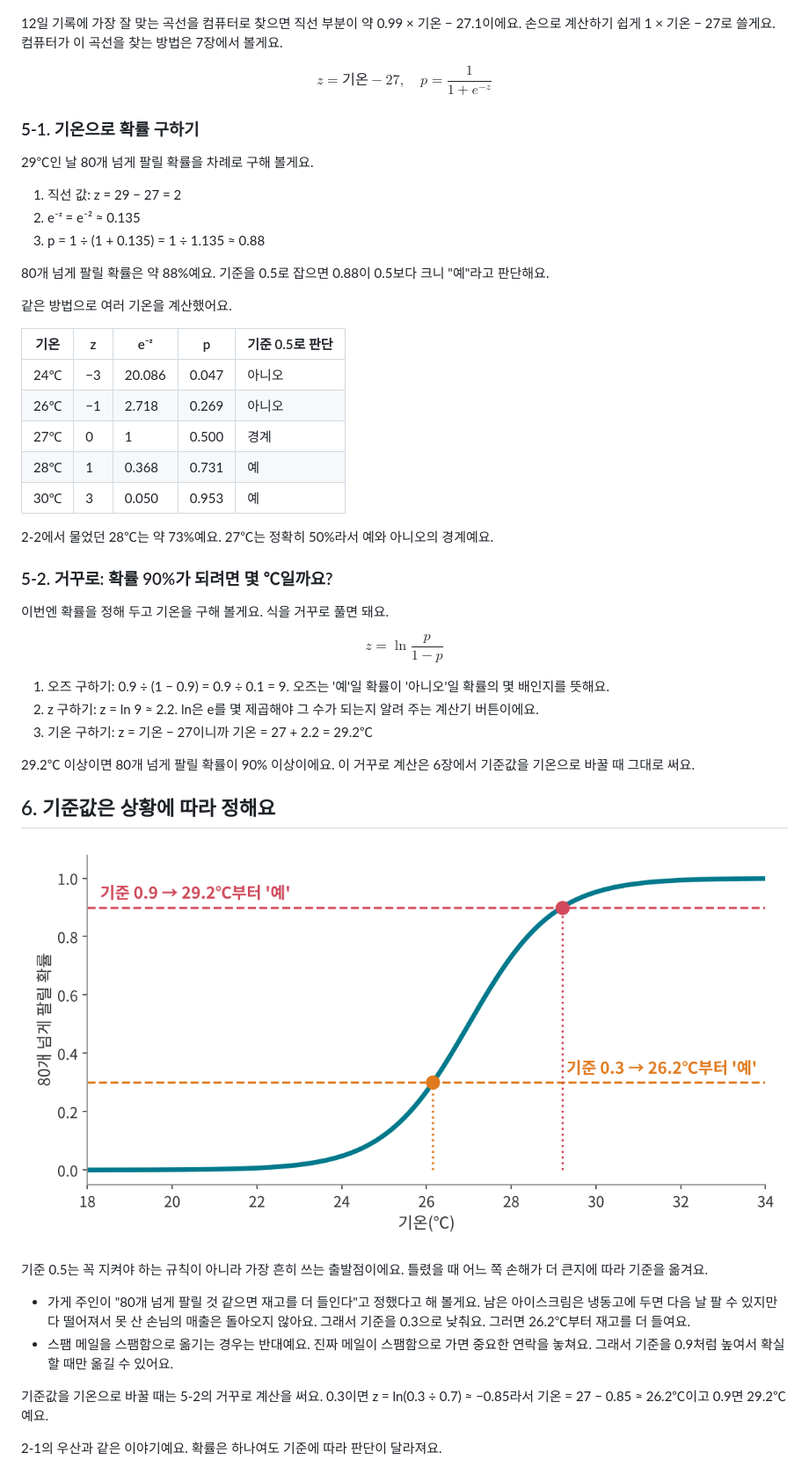
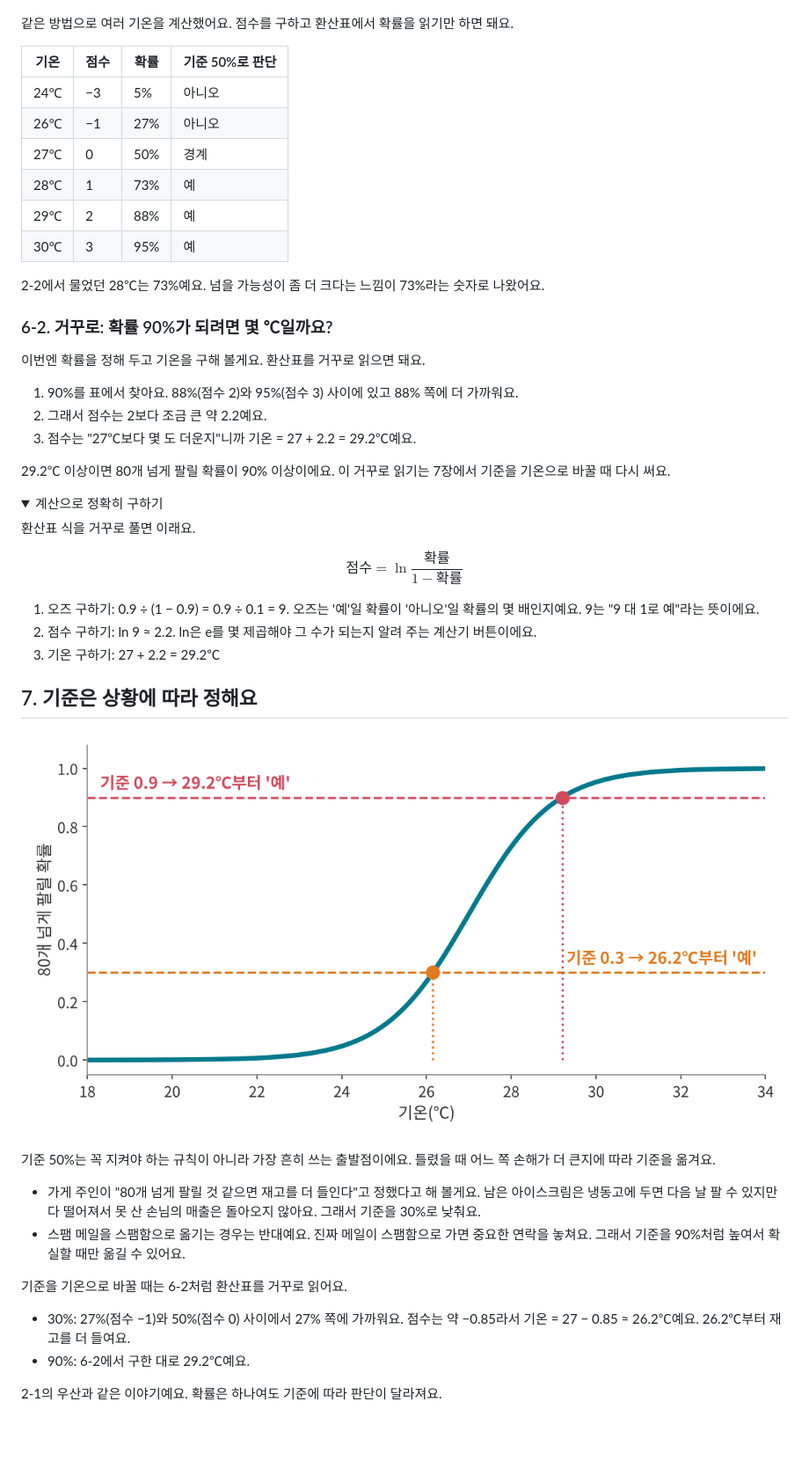
Before and after one commit to Duinho/ezenglab, a Markdown page: 인공지능 140 로지스틱 회귀/index.md, the part around one of its changes. Shown at 88% size. Rendered like a GitHub page; folded sections open; blank space fills up the shorter version.

```diff
--- a/인공지능 140 로지스틱 회귀/index.md
+++ b/인공지능 140 로지스틱 회귀/index.md
@@ -108,58 +155,57 @@ z에 몇 가지 값을 넣어 볼게요.
 
 ![아이스크림 기록에 맞춘 S자 곡선](lg5_curve.png)
 
-12일 기록에 가장 잘 맞는 곡선을 컴퓨터로 찾으면 직선 부분이 약 0.99 × 기온 − 27.1이에요. 손으로 계산하기 쉽게 1 × 기온 − 27로 쓸게요. 컴퓨터가 이 곡선을 찾는 방법은 7장에서 볼게요.
+같은 방법으로 여러 기온을 계산했어요. 점수를 구하고 환산표에서 확률을 읽기만 하면 돼요.
+
+| 기온 | 점수 | 확률 | 기준 50%로 판단 |
+| --- | --- | --- | --- |
+| 24℃ | −3 | 5% | 아니오 |
+| 26℃ | −1 | 27% | 아니오 |
+| 27℃ | 0 | 50% | 경계 |
+| 28℃ | 1 | 73% | 예 |
+| 29℃ | 2 | 88% | 예 |
+| 30℃ | 3 | 95% | 예 |
+
+2-2에서 물었던 28℃는 73%예요. 넘을 가능성이 좀 더 크다는 느낌이 73%라는 숫자로 나왔어요.
+
+### 6-2. 거꾸로: 확률 90%가 되려면 몇 ℃일까요?
+
+이번엔 확률을 정해 두고 기온을 구해 볼게요. 환산표를 거꾸로 읽으면 돼요.
+
+1. 90%를 표에서 찾아요. 88%(점수 2)와 95%(점수 3) 사이에 있고 88% 쪽에 더 가까워요.
+2. 그래서 점수는 2보다 조금 큰 약 2.2예요.
+3. 점수는 "27℃보다 몇 도 더운지"니까 기온 = 27 + 2.2 = 29.2℃예요.
+
+29.2℃ 이상이면 80개 넘게 팔릴 확률이 90% 이상이에요. 이 거꾸로 읽기는 7장에서 기준을 기온으로 바꿀 때 다시 써요.
+
+<details>
+<summary>계산으로 정확히 구하기</summary>
+
+환산표 식을 거꾸로 풀면 이래요.
 
 $$
-z = \text{기온} - 27, \quad p = \frac{1}{1 + e^{-z}}
+\text{점수} = \ln\frac{\text{확률}}{1 - \text{확률}}
 $$
 
-### 5-1. 기온으로 확률 구하기
+1. 오즈 구하기: 0.9 ÷ (1 − 0.9) = 0.9 ÷ 0.1 = 9. 오즈는 '예'일 확률이 '아니오'일 확률의 몇 배인지예요. 9는 "9 대 1로 예"라는 뜻이에요.
+2. 점수 구하기: ln 9 ≈ 2.2. ln은 e를 몇 제곱해야 그 수가 되는지 알려 주는 계산기 버튼이에요.
+3. 기온 구하기: 27 + 2.2 = 29.2℃
 
-29℃인 날 80개 넘게 팔릴 확률을 차례로 구해 볼게요.
+</details>
 
-1. 직선 값: z = 29 − 27 = 2
-2. e⁻ᶻ = e⁻² ≈ 0.135
-3. p = 1 ÷ (1 + 0.135) = 1 ÷ 1.135 ≈ 0.88
+## 7. 기준은 상황에 따라 정해요
 
-80개 넘게 팔릴 확률은 약 88%예요. 기준을 0.5로 잡으면 0.88이 0.5보다 크니 "예"라고 판단해요.
+![기준에 따라 달라지는 판단](lg6_threshold.png)
 
-같은 방법으로 여러 기온을 계산했어요.
+기준 50%는 꼭 지켜야 하는 규칙이 아니라 가장 흔히 쓰는 출발점이에요. 틀렸을 때 어느 쪽 손해가 더 큰지에 따라 기준을 옮겨요.
 
-| 기온 | z | e⁻ᶻ | p | 기준 0.5로 판단 |
-| --- | --- | --- | --- | --- |
-| 24℃ | −3 | 20.086 | 0.047 | 아니오 |
-| 26℃ | −1 | 2.718 | 0.269 | 아니오 |
-| 27℃ | 0 | 1 | 0.500 | 경계 |
-| 28℃ | 1 | 0.368 | 0.731 | 예 |
-| 30℃ | 3 | 0.050 | 0.953 | 예 |
+- 가게 주인이 "80개 넘게 팔릴 것 같으면 재고를 더 들인다"고 정했다고 해 볼게요. 남은 아이스크림은 냉동고에 두면 다음 날 팔 수 있지만 다 떨어져서 못 산 손님의 매출은 돌아오지 않아요. 그래서 기준을 30%로 낮춰요.
+- 스팸 메일을 스팸함으로 옮기는 경우는 반대예요. 진짜 메일이 스팸함으로 가면 중요한 연락을 놓쳐요. 그래서 기준을 90%처럼 높여서 확실할 때만 옮길 수 있어요.
 
-2-2에서 물었던 28℃는 약 73%예요. 27℃는 정확히 50%라서 예와 아니오의 경계예요.
+기준을 기온으로 바꿀 때는 6-2처럼 환산표를 거꾸로 읽어요.
 
-### 5-2. 거꾸로: 확률 90%가 되려면 몇 ℃일까요?
-
-이번엔 확률을 정해 두고 기온을 구해 볼게요. 식을 거꾸로 풀면 돼요.
-
-$$
-z = \ln\frac{p}{1 - p}
-$$
-
-1. 오즈 구하기: 0.9 ÷ (1 − 0.9) = 0.9 ÷ 0.1 = 9. 오즈는 '예'일 확률이 '아니오'일 확률의 몇 배인지를 뜻해요.
-2. z 구하기: z = ln 9 ≈ 2.2. ln은 e를 몇 제곱해야 그 수가 되는지 알려 주는 계산기 버튼이에요.
-3. 기온 구하기: z = 기온 − 27이니까 기온 = 27 + 2.2 = 29.2℃
-
-29.2℃ 이상이면 80개 넘게 팔릴 확률이 90% 이상이에요. 이 거꾸로 계산은 6장에서 기준값을 기온으로 바꿀 때 그대로 써요.
-
-## 6. 기준값은 상황에 따라 정해요
-
-![기준값에 따라 달라지는 판단](lg6_threshold.png)
-
-기준 0.5는 꼭 지켜야 하는 규칙이 아니라 가장 흔히 쓰는 출발점이에요. 틀렸을 때 어느 쪽 손해가 더 큰지에 따라 기준을 옮겨요.
-
-- 가게 주인이 "80개 넘게 팔릴 것 같으면 재고를 더 들인다"고 정했다고 해 볼게요. 남은 아이스크림은 냉동고에 두면 다음 날 팔 수 있지만 다 떨어져서 못 산 손님의 매출은 돌아오지 않아요. 그래서 기준을 0.3으로 낮춰요. 그러면 26.2℃부터 재고를 더 들여요.
-- 스팸 메일을 스팸함으로 옮기는 경우는 반대예요. 진짜 메일이 스팸함으로 가면 중요한 연락을 놓쳐요. 그래서 기준을 0.9처럼 높여서 확실할 때만 옮길 수 있어요.
-
-기준값을 기온으로 바꿀 때는 5-2의 거꾸로 계산을 써요. 0.3이면 z = ln(0.3 ÷ 0.7) ≈ −0.85라서 기온 = 27 − 0.85 ≈ 26.2℃이고 0.9면 29.2℃예요.
+- 30%: 27%(점수 −1)와 50%(점수 0) 사이에서 27% 쪽에 가까워요. 점수는 약 −0.85라서 기온 = 27 − 0.85 ≈ 26.2℃예요. 26.2℃부터 재고를 더 들여요.
+- 90%: 6-2에서 구한 대로 29.2℃예요.
 
 2-1의 우산과 같은 이야기예요. 확률은 하나여도 기준에 따라 판단이 달라져요.
 
```
Also changed, not shown: other parts of 인공지능 140 로지스틱 회귀/index.md (+160 -80 lines), 인공지능 140 로지스틱 회귀/lg11_step.png (added), 인공지능 140 로지스틱 회귀/lg12_flow.png (added), 인공지능 140 로지스틱 회귀/lg13_knobs.png (added), 인공지능 140 로지스틱 회귀/lg4_sigmoid.png.
